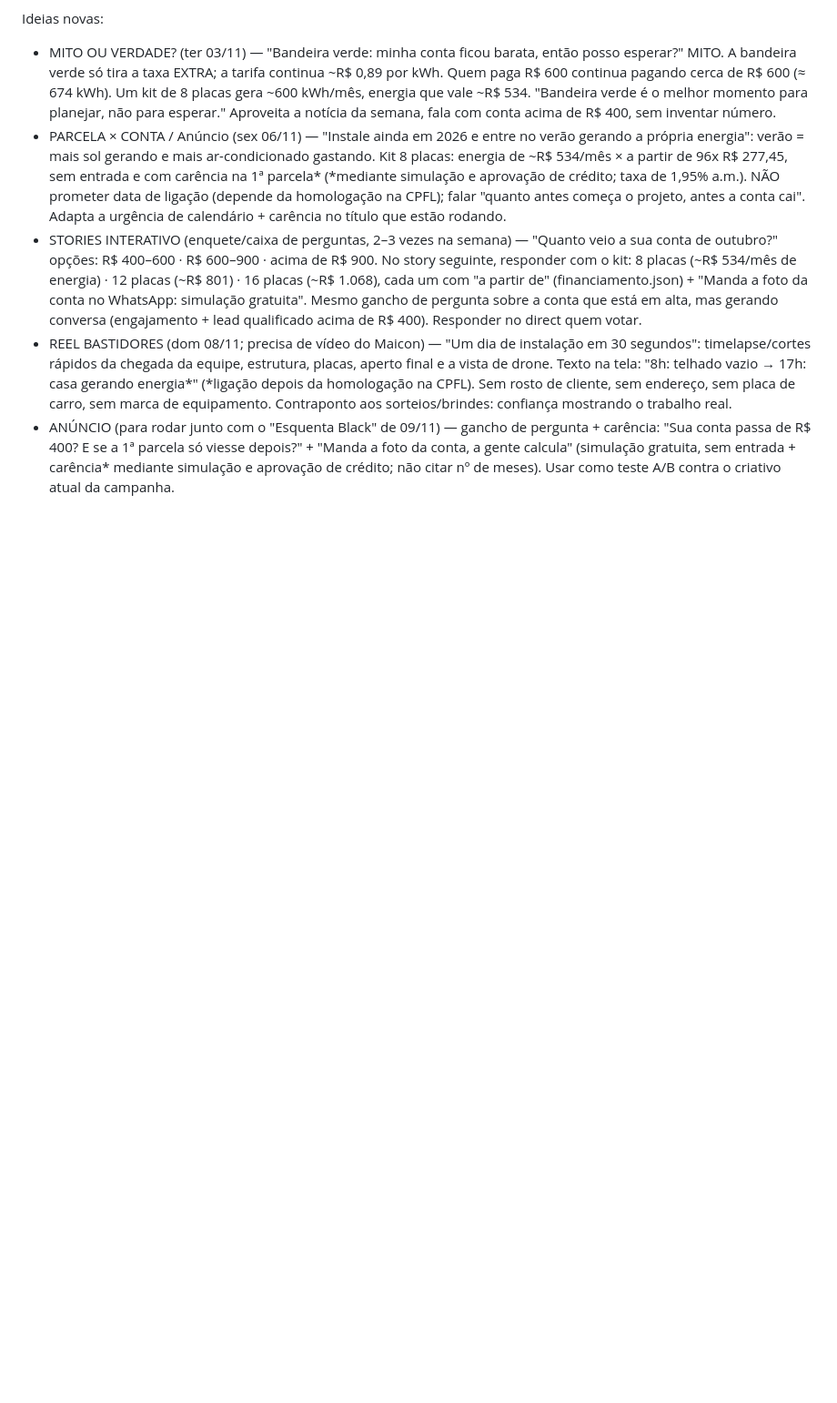
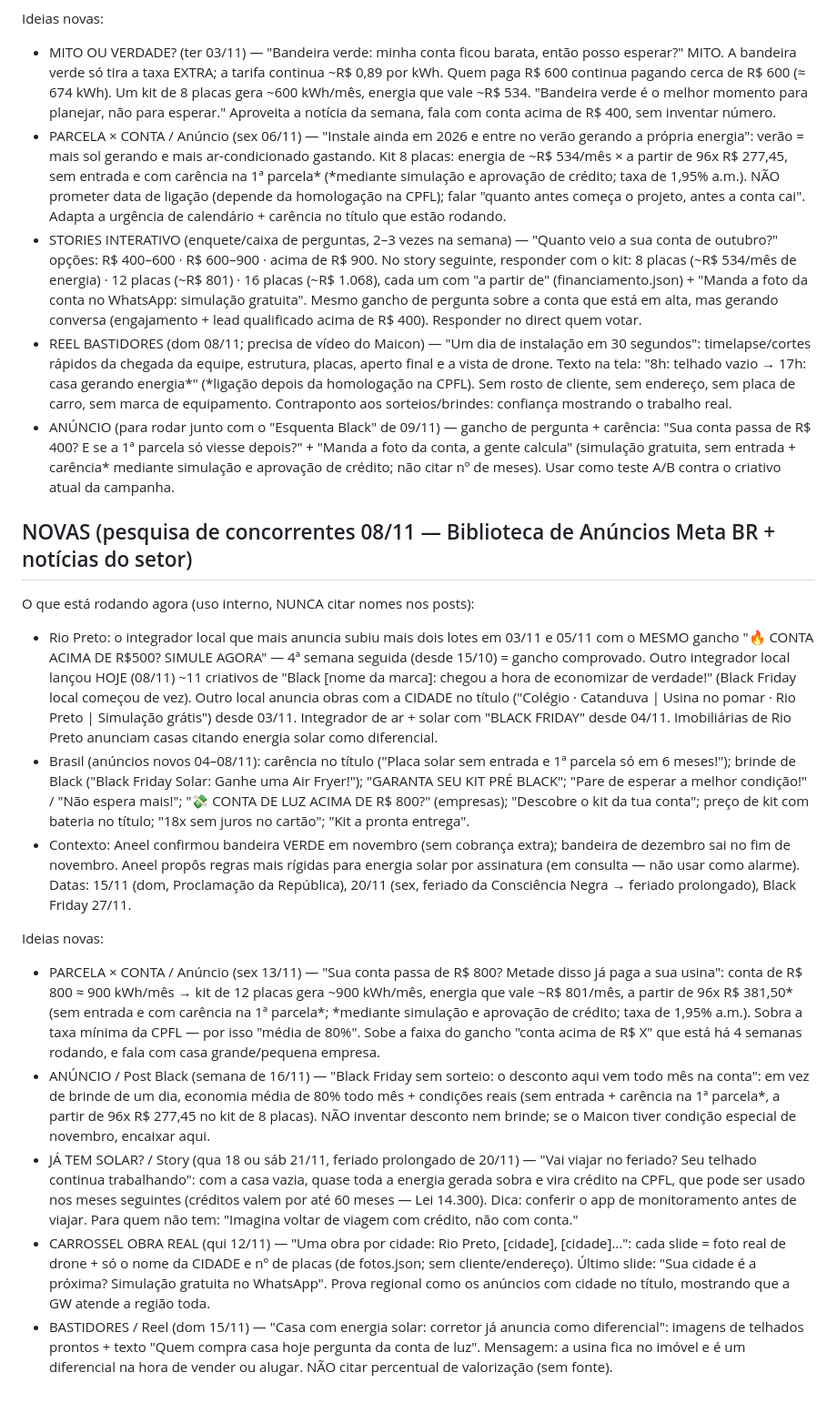
Before and after one commit to fcngbzgrbk-arch/gw-posts, a Markdown page: pautas.md, the part around the change. Shown at 91% size. Rendered like a GitHub page; blank space fills up the shorter version.

Commit message:
Pesquisa de concorrentes 08/11: novas pautas
Co-Authored-By: Claude Opus 5.5 <noreply@anthropic.com>
Claude-Session: https://claude.ai/code/session_01UjLgnJS1fTe3ZQ8UZM1QnB

```diff
--- a/pautas.md
+++ b/pautas.md
@@ -93,3 +93,16 @@ Ideias novas:
 - STORIES INTERATIVO (enquete/caixa de perguntas, 2–3 vezes na semana) — "Quanto veio a sua conta de outubro?" opções: R$ 400–600 · R$ 600–900 · acima de R$ 900. No story seguinte, responder com o kit: 8 placas (~R$ 534/mês de energia) · 12 placas (~R$ 801) · 16 placas (~R$ 1.068), cada um com "a partir de" (financiamento.json) + "Manda a foto da conta no WhatsApp: simulação gratuita". Mesmo gancho de pergunta sobre a conta que está em alta, mas gerando conversa (engajamento + lead qualificado acima de R$ 400). Responder no direct quem votar.
 - REEL BASTIDORES (dom 08/11; precisa de vídeo do Maicon) — "Um dia de instalação em 30 segundos": timelapse/cortes rápidos da chegada da equipe, estrutura, placas, aperto final e a vista de drone. Texto na tela: "8h: telhado vazio → 17h: casa gerando energia*" (*ligação depois da homologação na CPFL). Sem rosto de cliente, sem endereço, sem placa de carro, sem marca de equipamento. Contraponto aos sorteios/brindes: confiança mostrando o trabalho real.
 - ANÚNCIO (para rodar junto com o "Esquenta Black" de 09/11) — gancho de pergunta + carência: "Sua conta passa de R$ 400? E se a 1ª parcela só viesse depois?" + "Manda a foto da conta, a gente calcula" (simulação gratuita, sem entrada + carência* mediante simulação e aprovação de crédito; não citar nº de meses). Usar como teste A/B contra o criativo atual da campanha.
+
+## NOVAS (pesquisa de concorrentes 08/11 — Biblioteca de Anúncios Meta BR + notícias do setor)
+O que está rodando agora (uso interno, NUNCA citar nomes nos posts):
+- Rio Preto: o integrador local que mais anuncia subiu mais dois lotes em 03/11 e 05/11 com o MESMO gancho "🔥 CONTA ACIMA DE R$500? SIMULE AGORA" — 4ª semana seguida (desde 15/10) = gancho comprovado. Outro integrador local lançou HOJE (08/11) ~11 criativos de "Black [nome da marca]: chegou a hora de economizar de verdade!" (Black Friday local começou de vez). Outro local anuncia obras com a CIDADE no título ("Colégio · Catanduva | Usina no pomar · Rio Preto | Simulação grátis") desde 03/11. Integrador de ar + solar com "BLACK FRIDAY" desde 04/11. Imobiliárias de Rio Preto anunciam casas citando energia solar como diferencial.
+- Brasil (anúncios novos 04–08/11): carência no título ("Placa solar sem entrada e 1ª parcela só em 6 meses!"); brinde de Black ("Black Friday Solar: Ganhe uma Air Fryer!"); "GARANTA SEU KIT PRÉ BLACK"; "Pare de esperar a melhor condição!" / "Não espera mais!"; "💸 CONTA DE LUZ ACIMA DE R$ 800?" (empresas); "Descobre o kit da tua conta"; preço de kit com bateria no título; "18x sem juros no cartão"; "Kit a pronta entrega".
+- Contexto: Aneel confirmou bandeira VERDE em novembro (sem cobrança extra); bandeira de dezembro sai no fim de novembro. Aneel propôs regras mais rígidas para energia solar por assinatura (em consulta — não usar como alarme). Datas: 15/11 (dom, Proclamação da República), 20/11 (sex, feriado da Consciência Negra → feriado prolongado), Black Friday 27/11.
+
+Ideias novas:
+- PARCELA × CONTA / Anúncio (sex 13/11) — "Sua conta passa de R$ 800? Metade disso já paga a sua usina": conta de R$ 800 ≈ 900 kWh/mês → kit de 12 placas gera ~900 kWh/mês, energia que vale ~R$ 801/mês, a partir de 96x R$ 381,50* (sem entrada e com carência na 1ª parcela*; *mediante simulação e aprovação de crédito; taxa de 1,95% a.m.). Sobra a taxa mínima da CPFL — por isso "média de 80%". Sobe a faixa do gancho "conta acima de R$ X" que está há 4 semanas rodando, e fala com casa grande/pequena empresa.
+- ANÚNCIO / Post Black (semana de 16/11) — "Black Friday sem sorteio: o desconto aqui vem todo mês na conta": em vez de brinde de um dia, economia média de 80% todo mês + condições reais (sem entrada + carência na 1ª parcela*, a partir de 96x R$ 277,45 no kit de 8 placas). NÃO inventar desconto nem brinde; se o Maicon tiver condição especial de novembro, encaixar aqui.
+- JÁ TEM SOLAR? / Story (qua 18 ou sáb 21/11, feriado prolongado de 20/11) — "Vai viajar no feriado? Seu telhado continua trabalhando": com a casa vazia, quase toda a energia gerada sobra e vira crédito na CPFL, que pode ser usado nos meses seguintes (créditos valem por até 60 meses — Lei 14.300). Dica: conferir o app de monitoramento antes de viajar. Para quem não tem: "Imagina voltar de viagem com crédito, não com conta."
+- CARROSSEL OBRA REAL (qui 12/11) — "Uma obra por cidade: Rio Preto, [cidade], [cidade]…": cada slide = foto real de drone + só o nome da CIDADE e nº de placas (de fotos.json; sem cliente/endereço). Último slide: "Sua cidade é a próxima? Simulação gratuita no WhatsApp". Prova regional como os anúncios com cidade no título, mostrando que a GW atende a região toda.
+- BASTIDORES / Reel (dom 15/11) — "Casa com energia solar: corretor já anuncia como diferencial": imagens de telhados prontos + texto "Quem compra casa hoje pergunta da conta de luz". Mensagem: a usina fica no imóvel e é um diferencial na hora de vender ou alugar. NÃO citar percentual de valorização (sem fonte).
```
